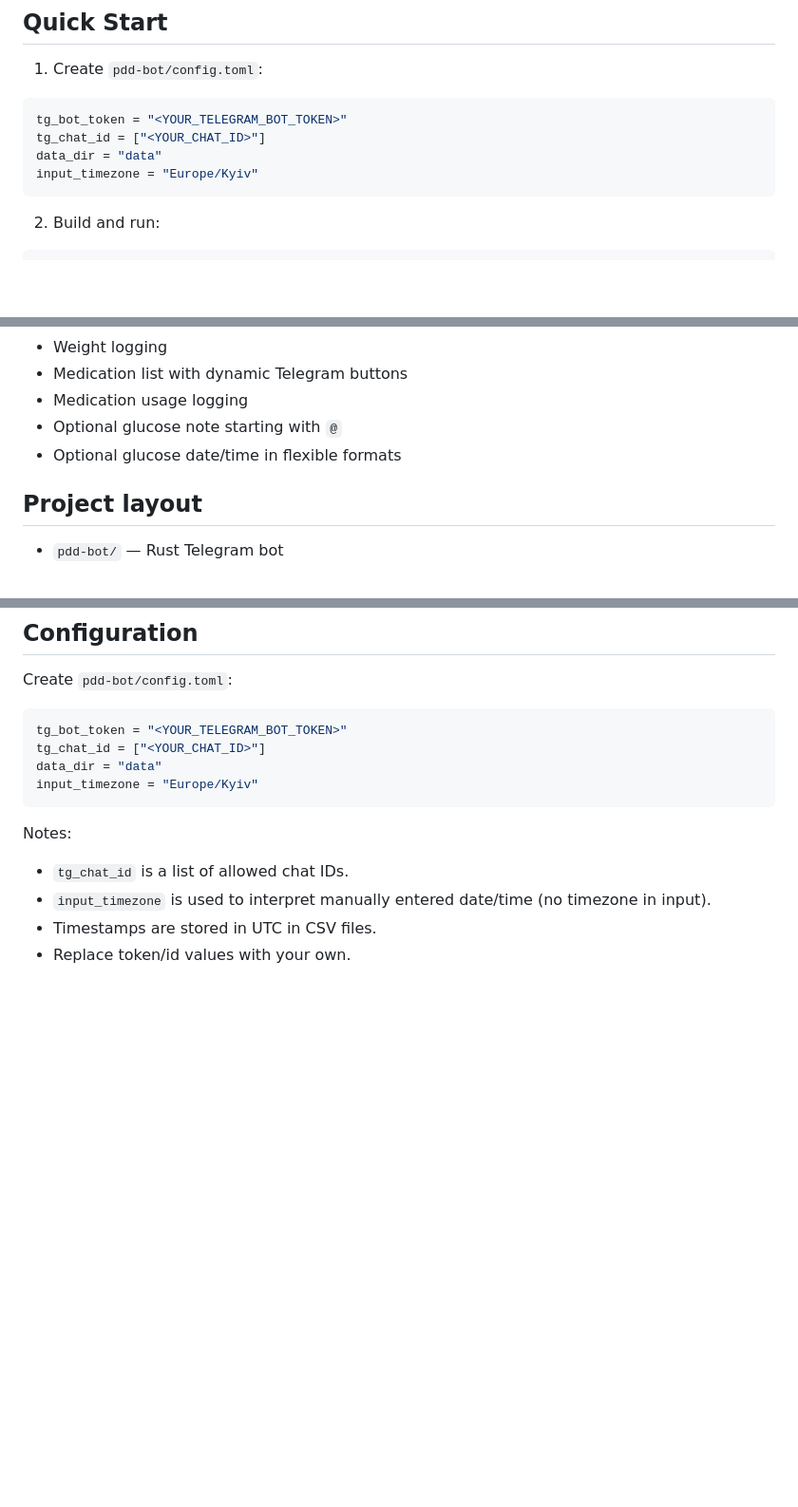
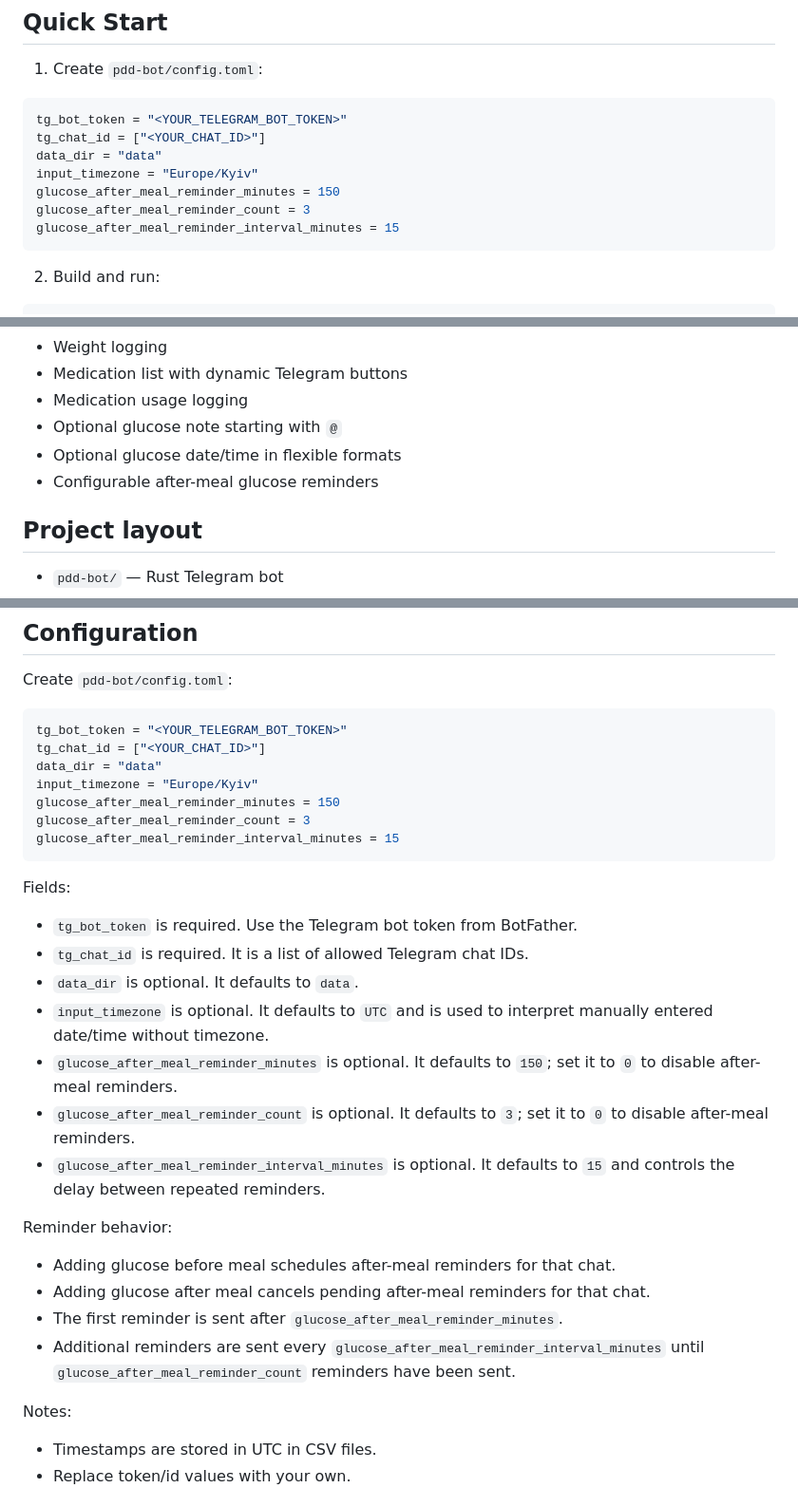
Before and after one commit to slyshykO/personal-diabetes-diary, a Markdown page: README.md, 3 parts joined by grey strips. Shown at 95% size. Drawn GitHub-style; blank space fills up the shorter version.

Commit message:
Update README with configurable after-meal glucose reminder settings and detailed field descriptions

````diff
--- a/README.md
+++ b/README.md
@@ -19,6 +19,9 @@ tg_bot_token = "<YOUR_TELEGRAM_BOT_TOKEN>"
 tg_chat_id = ["<YOUR_CHAT_ID>"]
 data_dir = "data"
 input_timezone = "Europe/Kyiv"
+glucose_after_meal_reminder_minutes = 150
+glucose_after_meal_reminder_count = 3
+glucose_after_meal_reminder_interval_minutes = 15
 ```
 
 2. Build and run:
@@ -43,6 +46,7 @@ cargo run
 - Medication usage logging
 - Optional glucose note starting with `@`
 - Optional glucose date/time in flexible formats
+- Configurable after-meal glucose reminders
 
 ## Project layout
 
@@ -74,12 +78,30 @@ tg_bot_token = "<YOUR_TELEGRAM_BOT_TOKEN>"
 tg_chat_id = ["<YOUR_CHAT_ID>"]
 data_dir = "data"
 input_timezone = "Europe/Kyiv"
+glucose_after_meal_reminder_minutes = 150
+glucose_after_meal_reminder_count = 3
+glucose_after_meal_reminder_interval_minutes = 15
 ```
+
+Fields:
+
+- `tg_bot_token` is required. Use the Telegram bot token from BotFather.
+- `tg_chat_id` is required. It is a list of allowed Telegram chat IDs.
+- `data_dir` is optional. It defaults to `data`.
+- `input_timezone` is optional. It defaults to `UTC` and is used to interpret manually entered date/time without timezone.
+- `glucose_after_meal_reminder_minutes` is optional. It defaults to `150`; set it to `0` to disable after-meal reminders.
+- `glucose_after_meal_reminder_count` is optional. It defaults to `3`; set it to `0` to disable after-meal reminders.
+- `glucose_after_meal_reminder_interval_minutes` is optional. It defaults to `15` and controls the delay between repeated reminders.
+
+Reminder behavior:
+
+- Adding glucose before meal schedules after-meal reminders for that chat.
+- Adding glucose after meal cancels pending after-meal reminders for that chat.
+- The first reminder is sent after `glucose_after_meal_reminder_minutes`.
+- Additional reminders are sent every `glucose_after_meal_reminder_interval_minutes` until `glucose_after_meal_reminder_count` reminders have been sent.
 
 Notes:
 
-- `tg_chat_id` is a list of allowed chat IDs.
-- `input_timezone` is used to interpret manually entered date/time (no timezone in input).
 - Timestamps are stored in UTC in CSV files.
 - Replace token/id values with your own.
 
````
